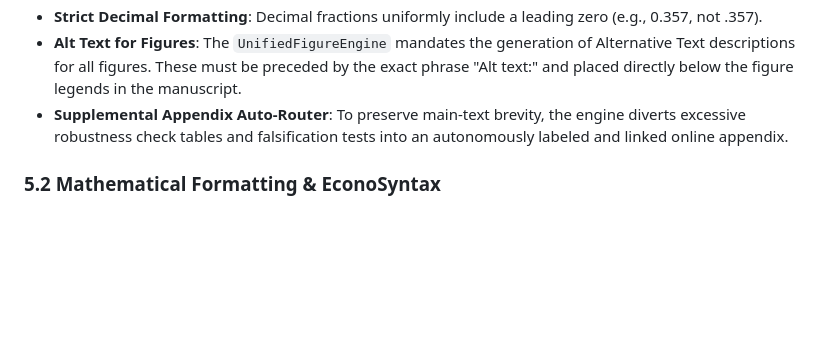
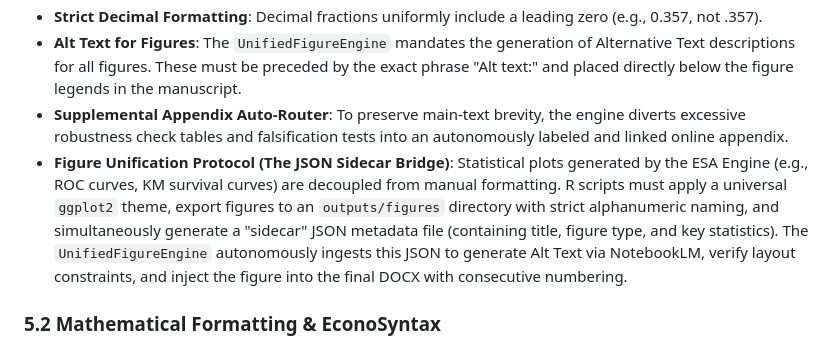
Before and after one commit to BrightGold70/EconoSuite, a Markdown page: EconoSuite_Master_Architecture.md, the part around the change. Rendered like a GitHub page; blank space fills up the shorter version.

```diff
--- a/EconoSuite_Master_Architecture.md
+++ b/EconoSuite_Master_Architecture.md
@@ -124,6 +124,7 @@ Top-tier economic journals enforce extremely rigid stylistic guidelines. EconoSu
 *   **Strict Decimal Formatting**: Decimal fractions uniformly include a leading zero (e.g., 0.357, not .357).
 *   **Alt Text for Figures**: The `UnifiedFigureEngine` mandates the generation of Alternative Text descriptions for all figures. These must be preceded by the exact phrase "Alt text:" and placed directly below the figure legends in the manuscript.
 *   **Supplemental Appendix Auto-Router**: To preserve main-text brevity, the engine diverts excessive robustness check tables and falsification tests into an autonomously labeled and linked online appendix.
+*   **Figure Unification Protocol (The JSON Sidecar Bridge)**: Statistical plots generated by the ESA Engine (e.g., ROC curves, KM survival curves) are decoupled from manual formatting. R scripts must apply a universal `ggplot2` theme, export figures to an `outputs/figures` directory with strict alphanumeric naming, and simultaneously generate a "sidecar" JSON metadata file (containing title, figure type, and key statistics). The `UnifiedFigureEngine` autonomously ingests this JSON to generate Alt Text via NotebookLM, verify layout constraints, and inject the figure into the final DOCX with consecutive numbering.
 
 ### 5.2 Mathematical Formatting & EconoSyntax
 Generating syntactically perfect mathematics relies on the DOCX Template Compiler rendering equations seamlessly. EconoSyntax dictates the following strict typesetting rules:
```
Also changed, not shown: EconoSuite_R_Manual.md (+30 -0 lines).
